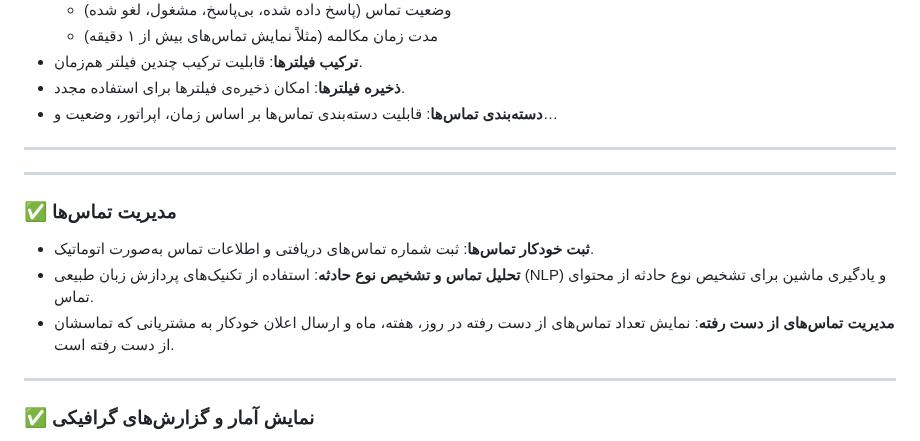
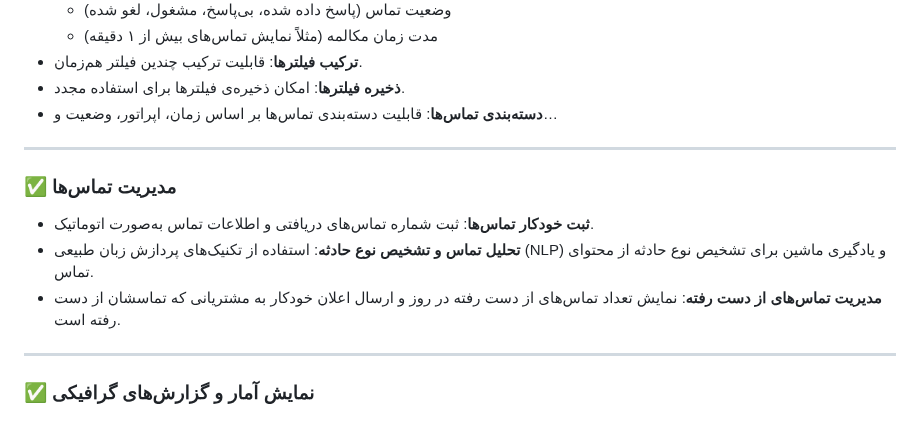
Before and after one commit to pydevcasts/MLHub, a Markdown page: raromis.md, the part around the change. Rendered like a GitHub page.

```diff
--- a/raromis.md
+++ b/raromis.md
@@ -44,12 +44,11 @@
 
 ---
 
----
 
 ### ✅ **مدیریت تماس‌ها**
 - **ثبت خودکار تماس‌ها**: ثبت شماره تماس‌های دریافتی و اطلاعات تماس به‌صورت اتوماتیک.
 - **تحلیل تماس و تشخیص نوع حادثه**: استفاده از تکنیک‌های پردازش زبان طبیعی (NLP) و یادگیری ماشین برای تشخیص نوع حادثه از محتوای تماس.
-- **مدیریت تماس‌های از دست رفته**: نمایش تعداد تماس‌های از دست رفته در روز، هفته، ماه و ارسال اعلان خودکار به مشتریانی که تماسشان از دست رفته است.
+- **مدیریت تماس‌های از دست رفته**: نمایش تعداد تماس‌های از دست رفته در روز و ارسال اعلان خودکار به مشتریانی که تماسشان از دست رفته است.
 
 ---
 
```
